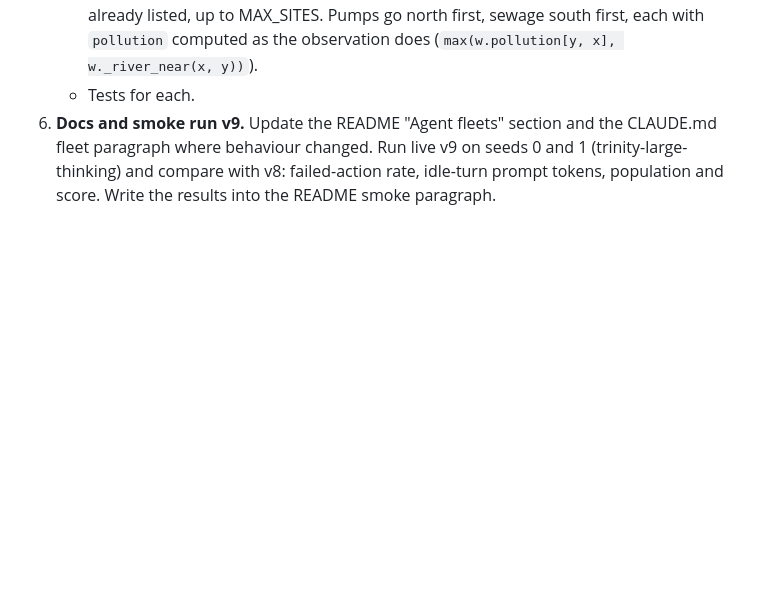
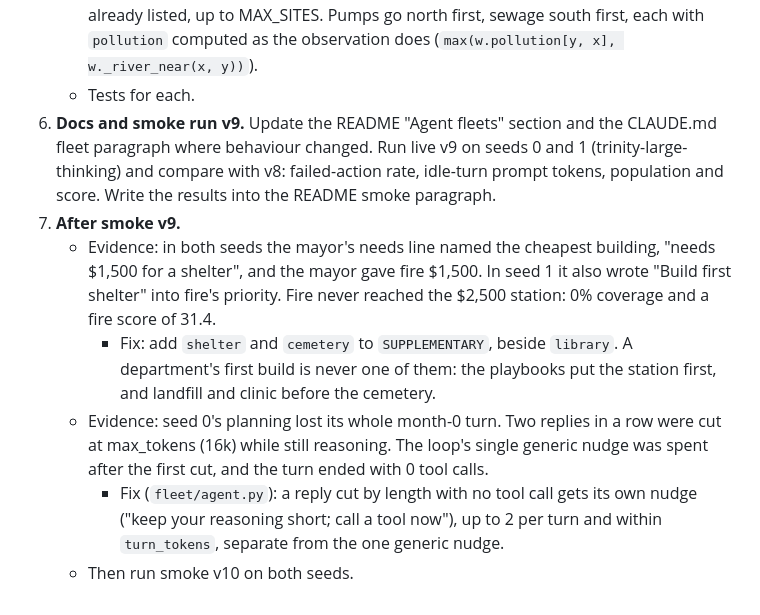
Before and after one commit to Dante126/civitas-bench, a Markdown page: docs/plans/2026-09-27-fleet-failures.md, the part around the change. GitHub-like rendering; blank space fills up the shorter version.

Commit message:
Plan: task 7 after smoke v9
Co-Authored-By: Claude Opus 5.5 (1M context) <noreply@anthropic.com>

```diff
--- a/docs/plans/2026-09-27-fleet-failures.md
+++ b/docs/plans/2026-09-27-fleet-failures.md
@@ -84,3 +84,15 @@ Checkpoint after each task: `pytest -q -m "not slow"` (276 passed at the start).
 6. **Docs and smoke run v9.** Update the README "Agent fleets" section and the CLAUDE.md fleet paragraph where
    behaviour changed. Run live v9 on seeds 0 and 1 (trinity-large-thinking) and compare with v8: failed-action
    rate, idle-turn prompt tokens, population and score. Write the results into the README smoke paragraph.
+7. **After smoke v9.**
+   - Evidence: in both seeds the mayor's needs line named the cheapest building, "needs $1,500 for a shelter", and the
+     mayor gave fire $1,500. In seed 1 it also wrote "Build first shelter" into fire's priority. Fire never reached the
+     $2,500 station: 0% coverage and a fire score of 31.4.
+     - Fix: add `shelter` and `cemetery` to `SUPPLEMENTARY`, beside `library`. A department's first build is never
+       one of them: the playbooks put the station first, and landfill and clinic before the cemetery.
+   - Evidence: seed 0's planning lost its whole month-0 turn. Two replies in a row were cut at max_tokens (16k) while
+     still reasoning. The loop's single generic nudge was spent after the first cut, and the turn ended with 0 tool
+     calls.
+     - Fix (`fleet/agent.py`): a reply cut by length with no tool call gets its own nudge ("keep your reasoning short;
+       call a tool now"), up to 2 per turn and within `turn_tokens`, separate from the one generic nudge.
+   - Then run smoke v10 on both seeds.
```
